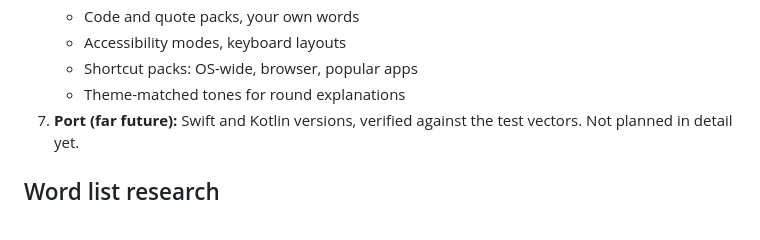
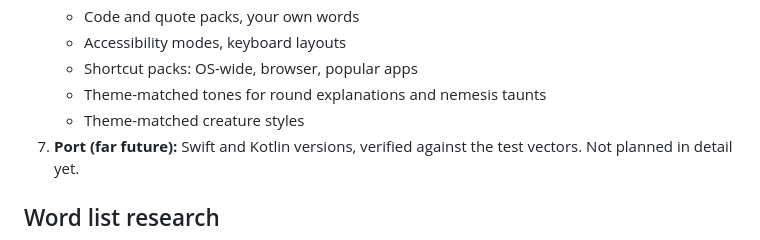
Before and after one commit to AsherMosseri/AdapType, a Markdown page: PLAN.md, the part around one of its changes. Drawn GitHub-style.

```diff
--- a/PLAN.md
+++ b/PLAN.md
@@ -693,7 +754,8 @@ its own; nothing waits for a later phase to be fun.
    - Code and quote packs, your own words
    - Accessibility modes, keyboard layouts
    - Shortcut packs: OS-wide, browser, popular apps
-   - Theme-matched tones for round explanations
+   - Theme-matched tones for round explanations and nemesis taunts
+   - Theme-matched creature styles
 7. **Port (far future):** Swift and Kotlin versions, verified against the
    test vectors. Not planned in detail yet.
 
```
Also changed, not shown: other parts of PLAN.md (+61 -0 lines).
